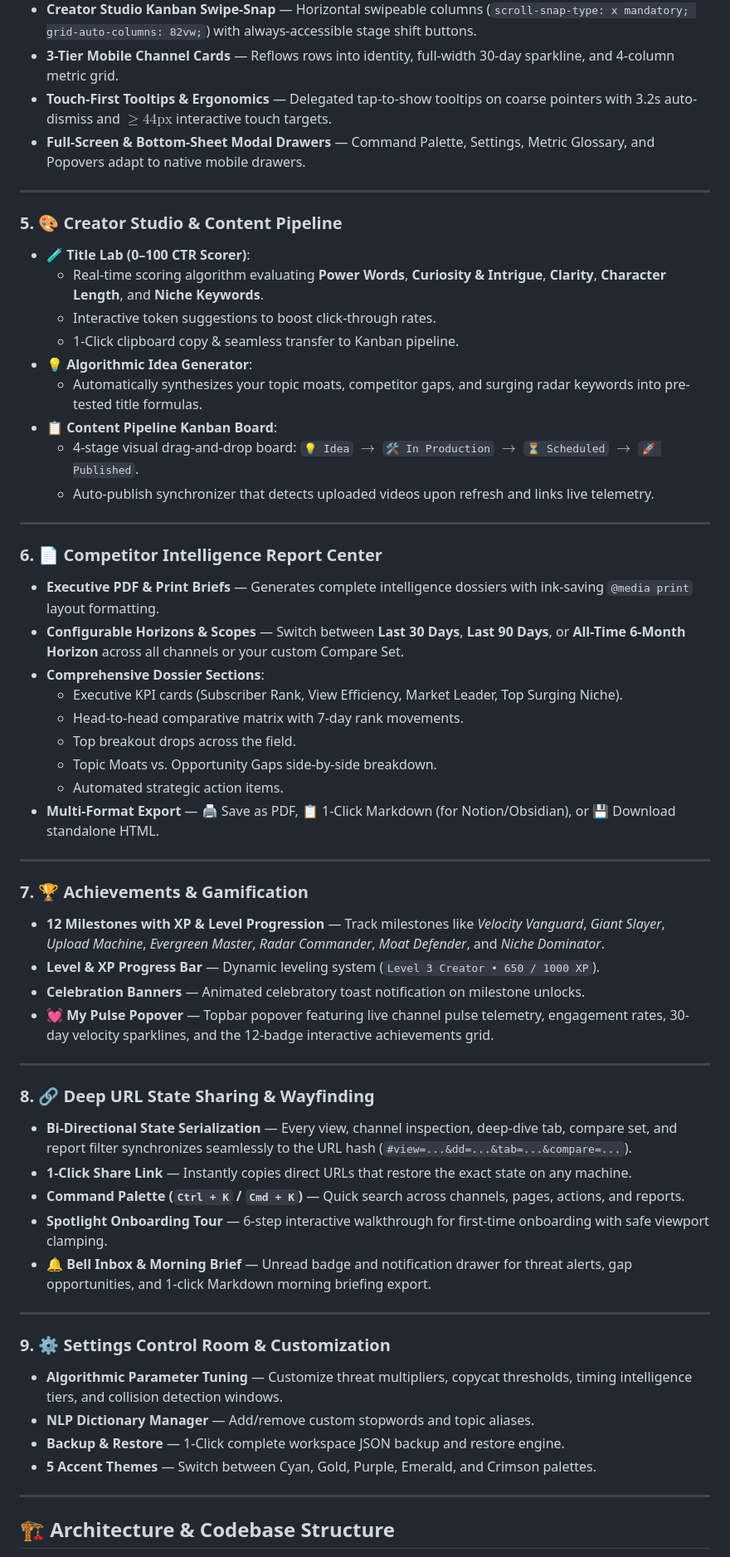
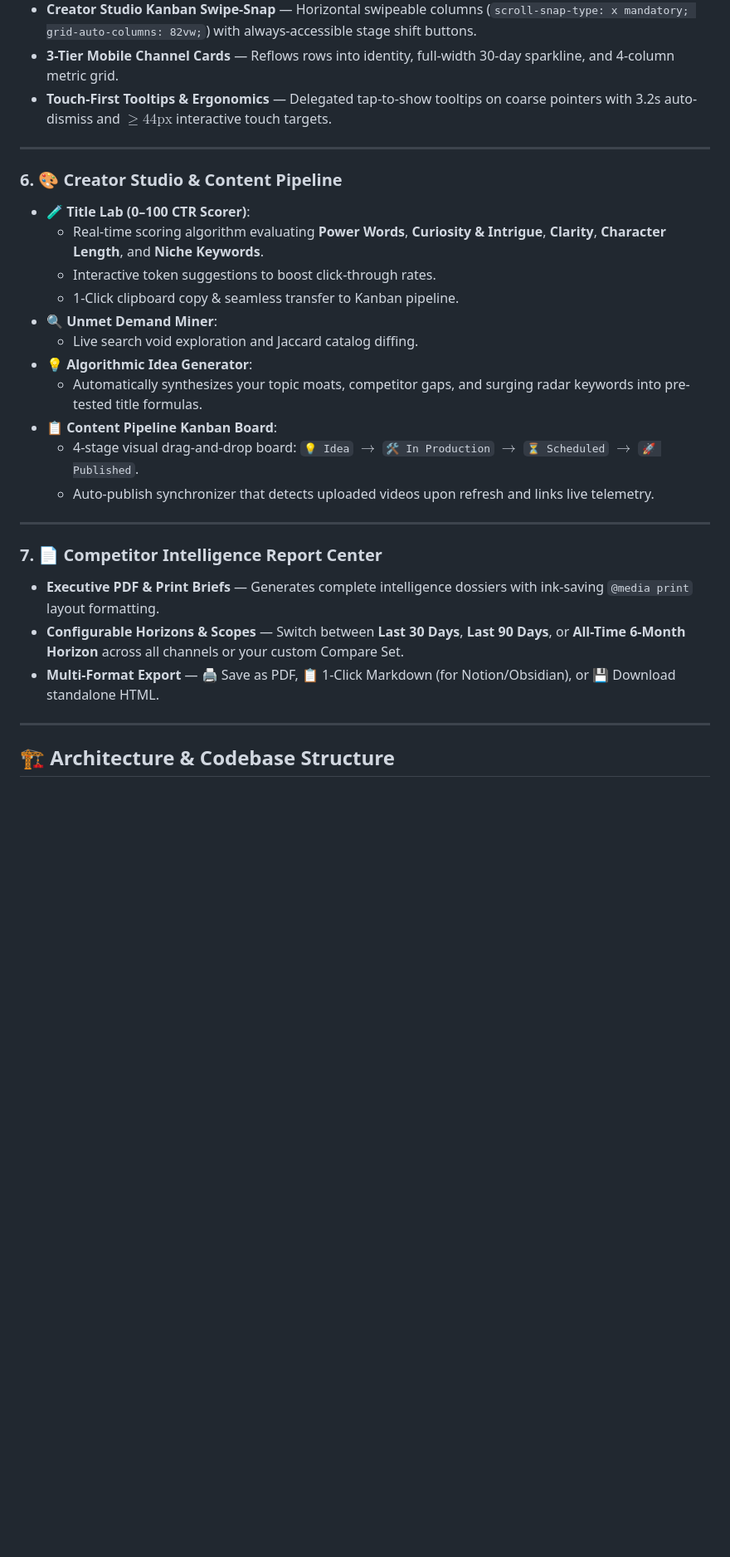
Before and after one commit to khuzaima175/Youtube-Data-Manager, a Markdown page: README.md, the part around one of its changes. Shown at 83% size. Drawn GitHub-style; blank space fills up the shorter version.

Commit message:
docs: update README with complete Advanced Intelligence Engine v2.1 specifications and setup guide

```diff
--- a/README.md
+++ b/README.md
@@ -48,15 +89,16 @@ A production-grade, full-spectrum competitive intelligence platform and creator
 - **Creator Studio Kanban Swipe-Snap** — Horizontal swipeable columns (`scroll-snap-type: x mandatory; grid-auto-columns: 82vw;`) with always-accessible stage shift buttons.
 - **3-Tier Mobile Channel Cards** — Reflows rows into identity, full-width 30-day sparkline, and 4-column metric grid.
 - **Touch-First Tooltips & Ergonomics** — Delegated tap-to-show tooltips on coarse pointers with 3.2s auto-dismiss and $\ge 44\text{px}$ interactive touch targets.
-- **Full-Screen & Bottom-Sheet Modal Drawers** — Command Palette, Settings, Metric Glossary, and Popovers adapt to native mobile drawers.
 
 ---
 
-### 5. 🎨 Creator Studio & Content Pipeline
+### 6. 🎨 Creator Studio & Content Pipeline
 - **🧪 Title Lab (0–100 CTR Scorer)**:
   - Real-time scoring algorithm evaluating **Power Words**, **Curiosity & Intrigue**, **Clarity**, **Character Length**, and **Niche Keywords**.
   - Interactive token suggestions to boost click-through rates.
   - 1-Click clipboard copy & seamless transfer to Kanban pipeline.
+- **🔍 Unmet Demand Miner**:
+  - Live search void exploration and Jaccard catalog diffing.
 - **💡 Algorithmic Idea Generator**:
   - Automatically synthesizes your topic moats, competitor gaps, and surging radar keywords into pre-tested title formulas.
 - **📋 Content Pipeline Kanban Board**:
@@ -65,41 +107,10 @@ A production-grade, full-spectrum competitive intelligence platform and creator
 
 ---
 
-### 6. 📄 Competitor Intelligence Report Center
+### 7. 📄 Competitor Intelligence Report Center
 - **Executive PDF & Print Briefs** — Generates complete intelligence dossiers with ink-saving `@media print` layout formatting.
 - **Configurable Horizons & Scopes** — Switch between **Last 30 Days**, **Last 90 Days**, or **All-Time 6-Month Horizon** across all channels or your custom Compare Set.
-- **Comprehensive Dossier Sections**:
-  - Executive KPI cards (Subscriber Rank, View Efficiency, Market Leader, Top Surging Niche).
-  - Head-to-head comparative matrix with 7-day rank movements.
-  - Top breakout drops across the field.
-  - Topic Moats vs. Opportunity Gaps side-by-side breakdown.
-  - Automated strategic action items.
 - **Multi-Format Export** — 🖨️ Save as PDF, 📋 1-Click Markdown (for Notion/Obsidian), or 💾 Download standalone HTML.
-
----
-
-### 7. 🏆 Achievements & Gamification
-- **12 Milestones with XP & Level Progression** — Track milestones like *Velocity Vanguard*, *Giant Slayer*, *Upload Machine*, *Evergreen Master*, *Radar Commander*, *Moat Defender*, and *Niche Dominator*.
-- **Level & XP Progress Bar** — Dynamic leveling system (`Level 3 Creator • 650 / 1000 XP`).
-- **Celebration Banners** — Animated celebratory toast notification on milestone unlocks.
-- **💓 My Pulse Popover** — Topbar popover featuring live channel pulse telemetry, engagement rates, 30-day velocity sparklines, and the 12-badge interactive achievements grid.
-
----
-
-### 8. 🔗 Deep URL State Sharing & Wayfinding
-- **Bi-Directional State Serialization** — Every view, channel inspection, deep-dive tab, compare set, and report filter synchronizes seamlessly to the URL hash (`#view=...&dd=...&tab=...&compare=...`).
-- **1-Click Share Link** — Instantly copies direct URLs that restore the exact state on any machine.
-- **Command Palette (`Ctrl + K` / `Cmd + K`)** — Quick search across channels, pages, actions, and reports.
-- **Spotlight Onboarding Tour** — 6-step interactive walkthrough for first-time onboarding with safe viewport clamping.
-- **🔔 Bell Inbox & Morning Brief** — Unread badge and notification drawer for threat alerts, gap opportunities, and 1-click Markdown morning briefing export.
-
----
-
-### 9. ⚙️ Settings Control Room & Customization
-- **Algorithmic Parameter Tuning** — Customize threat multipliers, copycat thresholds, timing intelligence tiers, and collision detection windows.
-- **NLP Dictionary Manager** — Add/remove custom stopwords and topic aliases.
-- **Backup & Restore** — 1-Click complete workspace JSON backup and restore engine.
-- **5 Accent Themes** — Switch between Cyan, Gold, Purple, Emerald, and Crimson palettes.
 
 ---
 
```
Also changed, not shown: other parts of README.md (+80 -41 lines).
